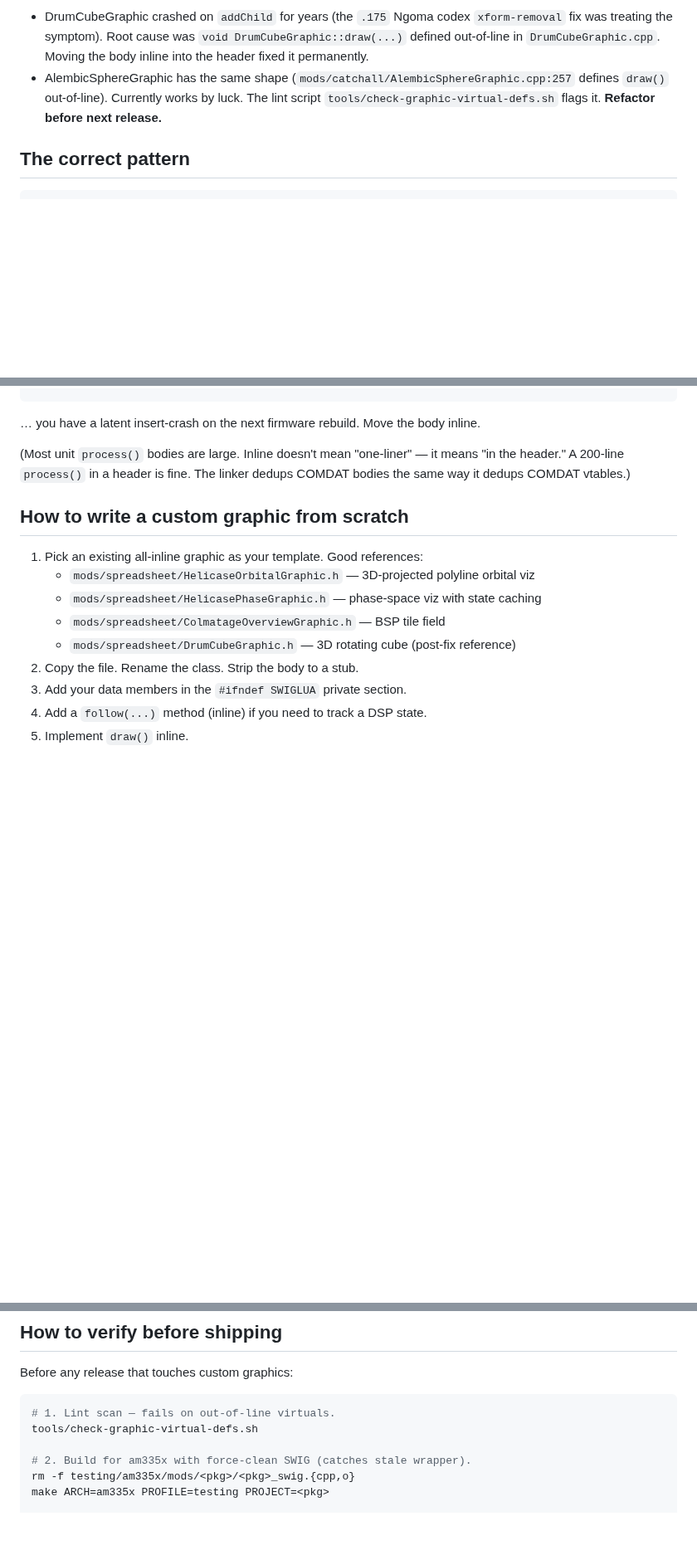
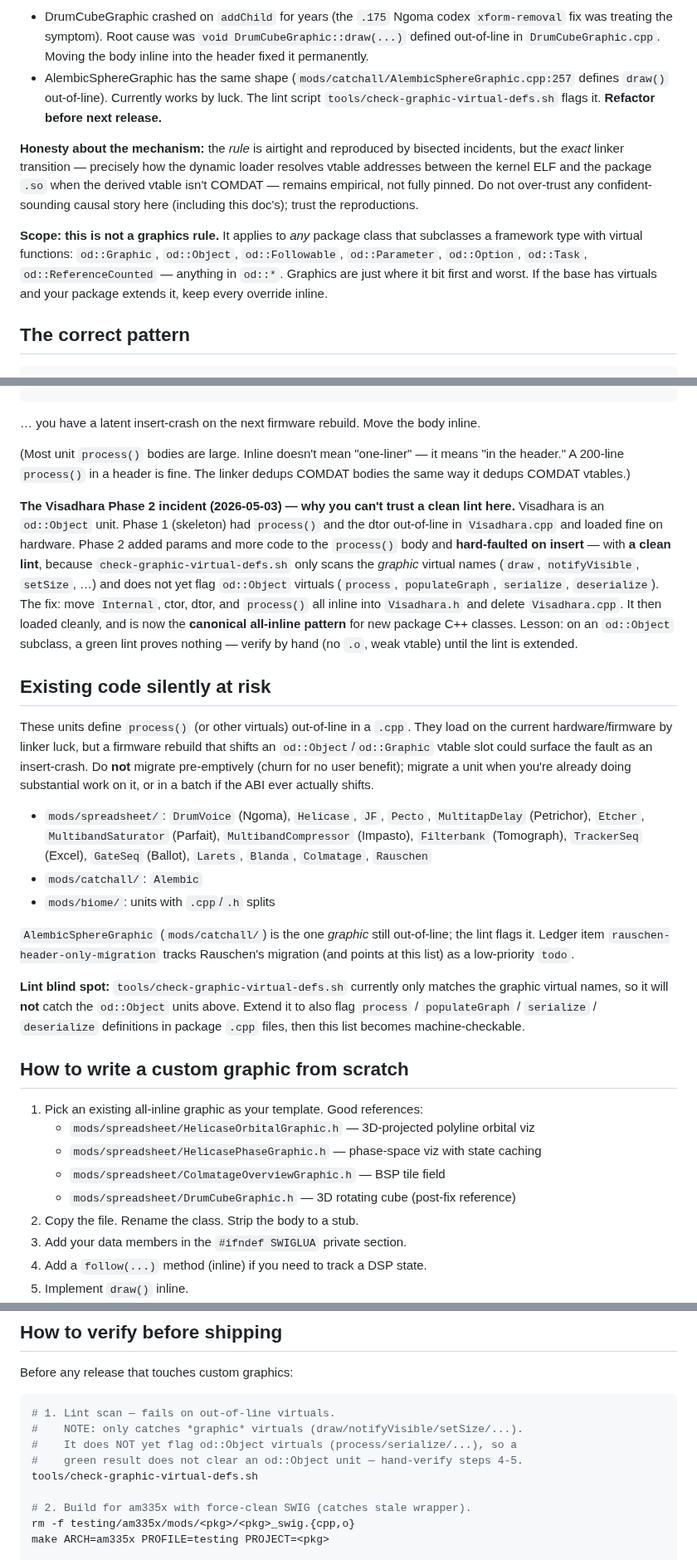
Before and after one commit to stolmine/er-301-habitat, a Markdown page: docs/graphics-authoring-guide.md, 3 parts joined by grey strips. Shown at 83% size. GitHub-like rendering; blank space fills up the shorter version.

Commit message:
docs(graphics-guide): sync missing memory specifics - Visadhara incident, at-risk unit list, lint blind spot, full scope + empirical caveat
Co-Authored-By: Claude Fable 5 <noreply@anthropic.com>

````diff
--- a/docs/graphics-authoring-guide.md
+++ b/docs/graphics-authoring-guide.md
@@ -45,6 +45,10 @@ When your subclass uses the key function pattern, its vtable lives in the packag
 
 - DrumCubeGraphic crashed on `addChild` for years (the `.175` Ngoma codex `xform-removal` fix was treating the symptom). Root cause was `void DrumCubeGraphic::draw(...)` defined out-of-line in `DrumCubeGraphic.cpp`. Moving the body inline into the header fixed it permanently.
 - AlembicSphereGraphic has the same shape (`mods/catchall/AlembicSphereGraphic.cpp:257` defines `draw()` out-of-line). Currently works by luck. The lint script `tools/check-graphic-virtual-defs.sh` flags it. **Refactor before next release.**
+
+**Honesty about the mechanism:** the *rule* is airtight and reproduced by bisected incidents, but the *exact* linker transition — precisely how the dynamic loader resolves vtable addresses between the kernel ELF and the package `.so` when the derived vtable isn't COMDAT — remains empirical, not fully pinned. Do not over-trust any confident-sounding causal story here (including this doc's); trust the reproductions.
+
+**Scope: this is not a graphics rule.** It applies to *any* package class that subclasses a framework type with virtual functions: `od::Graphic`, `od::Object`, `od::Followable`, `od::Parameter`, `od::Option`, `od::Task`, `od::ReferenceCounted` — anything in `od::*`. Graphics are just where it bit first and worst. If the base has virtuals and your package extends it, keep every override inline.
 
 ## The correct pattern
 
@@ -181,6 +185,20 @@ void MyOscillator::process() { ... }   // out-of-line → KEY FUNCTION → at ri
 
 (Most unit `process()` bodies are large. Inline doesn't mean "one-liner" — it means "in the header." A 200-line `process()` in a header is fine. The linker dedups COMDAT bodies the same way it dedups COMDAT vtables.)
 
+**The Visadhara Phase 2 incident (2026-05-03) — why you can't trust a clean lint here.** Visadhara is an `od::Object` unit. Phase 1 (skeleton) had `process()` and the dtor out-of-line in `Visadhara.cpp` and loaded fine on hardware. Phase 2 added params and more code to the `process()` body and **hard-faulted on insert** — with **a clean lint**, because `check-graphic-virtual-defs.sh` only scans the *graphic* virtual names (`draw`, `notifyVisible`, `setSize`, …) and does not yet flag `od::Object` virtuals (`process`, `populateGraph`, `serialize`, `deserialize`). The fix: move `Internal`, ctor, dtor, and `process()` all inline into `Visadhara.h` and delete `Visadhara.cpp`. It then loaded cleanly, and is now the **canonical all-inline pattern** for new package C++ classes. Lesson: on an `od::Object` subclass, a green lint proves nothing — verify by hand (no `.o`, weak vtable) until the lint is extended.
+
+## Existing code silently at risk
+
+These units define `process()` (or other virtuals) out-of-line in a `.cpp`. They load on the current hardware/firmware by linker luck, but a firmware rebuild that shifts an `od::Object`/`od::Graphic` vtable slot could surface the fault as an insert-crash. Do **not** migrate pre-emptively (churn for no user benefit); migrate a unit when you're already doing substantial work on it, or in a batch if the ABI ever actually shifts.
+
+- `mods/spreadsheet/`: `DrumVoice` (Ngoma), `Helicase`, `JF`, `Pecto`, `MultitapDelay` (Petrichor), `Etcher`, `MultibandSaturator` (Parfait), `MultibandCompressor` (Impasto), `Filterbank` (Tomograph), `TrackerSeq` (Excel), `GateSeq` (Ballot), `Larets`, `Blanda`, `Colmatage`, `Rauschen`
+- `mods/catchall/`: `Alembic`
+- `mods/biome/`: units with `.cpp`/`.h` splits
+
+`AlembicSphereGraphic` (`mods/catchall/`) is the one *graphic* still out-of-line; the lint flags it. Ledger item `rauschen-header-only-migration` tracks Rauschen's migration (and points at this list) as a low-priority `todo`.
+
+**Lint blind spot:** `tools/check-graphic-virtual-defs.sh` currently only matches the graphic virtual names, so it will **not** catch the `od::Object` units above. Extend it to also flag `process` / `populateGraph` / `serialize` / `deserialize` definitions in package `.cpp` files, then this list becomes machine-checkable.
+
 ## How to write a custom graphic from scratch
 
 1. Pick an existing all-inline graphic as your template. Good references:
@@ -202,6 +220,9 @@ Before any release that touches custom graphics:
 
 ```bash
 # 1. Lint scan — fails on out-of-line virtuals.
+#    NOTE: only catches *graphic* virtuals (draw/notifyVisible/setSize/...).
+#    It does NOT yet flag od::Object virtuals (process/serialize/...), so a
+#    green result does not clear an od::Object unit — hand-verify steps 4-5.
 tools/check-graphic-virtual-defs.sh
 
 # 2. Build for am335x with force-clean SWIG (catches stale wrapper).
````
